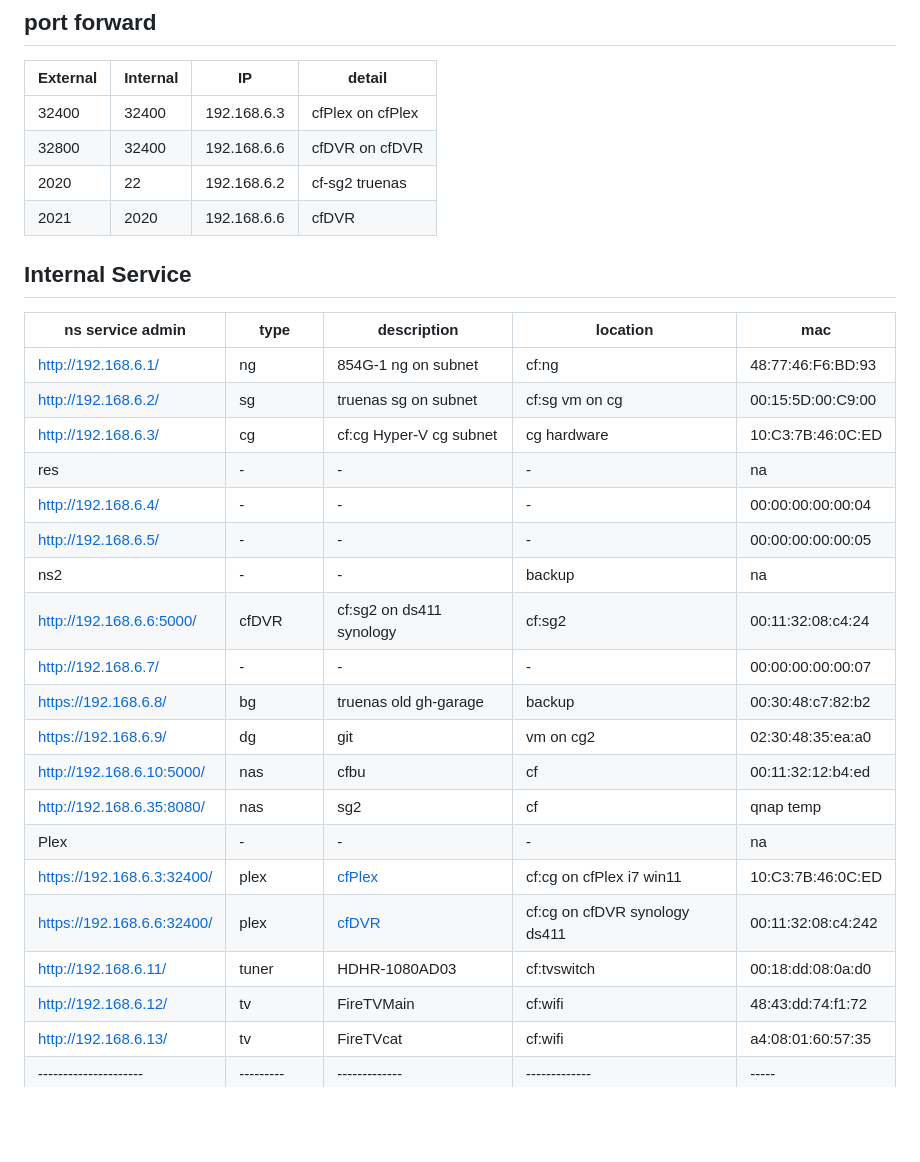
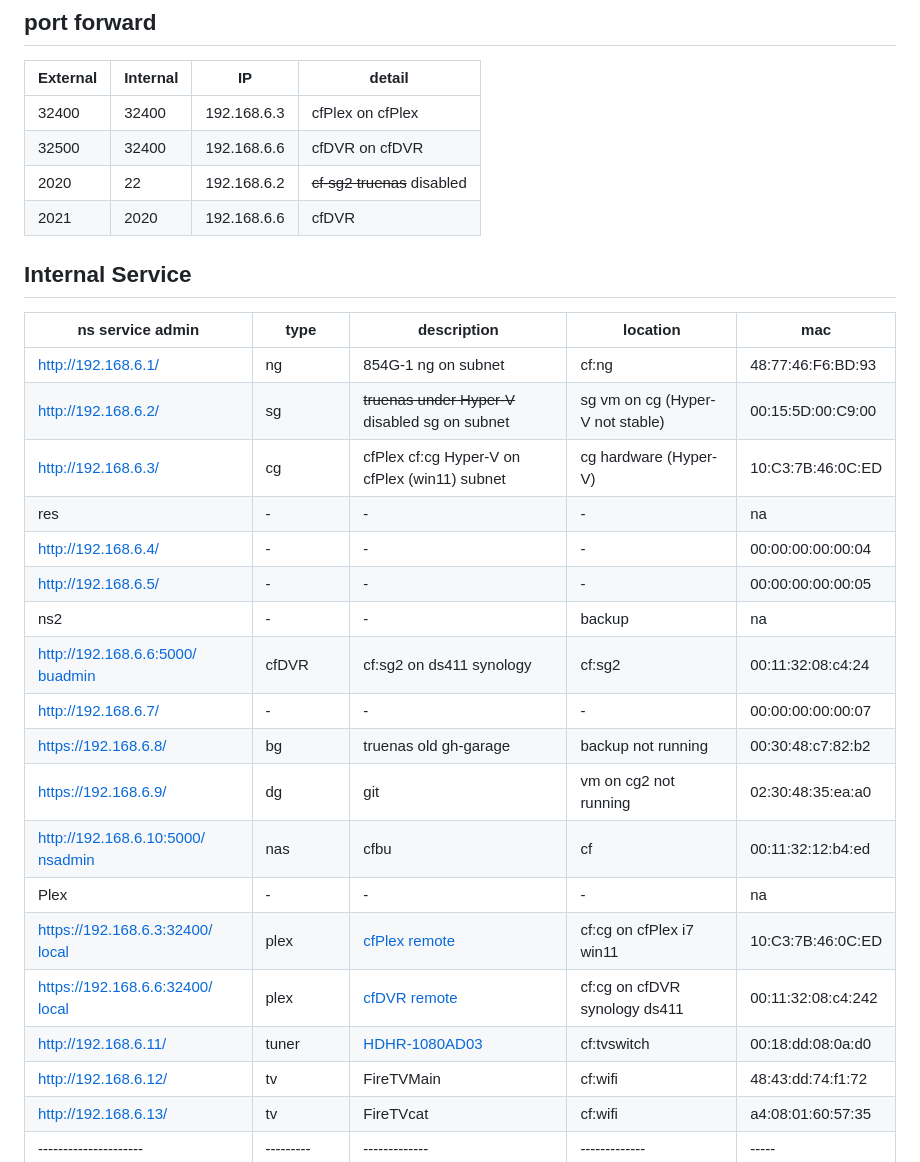
Before and after one commit to 2cld/cf, a Markdown page: docs/README.md, the part around the change. Rendered like a GitHub page; blank space fills up the shorter version.

```diff
--- a/docs/README.md
+++ b/docs/README.md
@@ -15,8 +15,8 @@
 | External | Internal | IP | detail |
 |-------|-------|---------------|---|
 | 32400	| 32400	| 192.168.6.3 | cfPlex on cfPlex |
-| 32800	| 32400	| 192.168.6.6 | cfDVR on cfDVR |
-|  2020 |    22 | 192.168.6.2 | cf-sg2 truenas |
+| 32500	| 32400	| 192.168.6.6 | cfDVR on cfDVR |
+|  2020 |    22 | 192.168.6.2 | ~~cf-sg2 truenas~~ disabled |
 |  2021 |  2020 | 192.168.6.6 | cfDVR  |
 
 ## Internal Service
@@ -24,22 +24,21 @@
 | ns service admin    | type    | description | location    | mac |
 |---------------------|---------|-------------|-------------|-----|
 | [http://192.168.6.1/](http://192.168.6.1/) | ng | 854G-1 ng on subnet | cf:ng | 48:77:46:F6:BD:93 |
-| [http://192.168.6.2/](http://192.168.6.2/) | sg | truenas sg on subnet | cf:sg vm on cg | 00:15:5D:00:C9:00 |
-| [http://192.168.6.3/](http://192.168.6.3/) | cg | cf:cg Hyper-V cg subnet | cg hardware | 10:C3:7B:46:0C:ED |
+| [http://192.168.6.2/](http://192.168.6.2/) | sg | ~~truenas under Hyper-V~~ disabled sg on subnet | sg vm on cg (Hyper-V not stable) | 00:15:5D:00:C9:00 |
+| [http://192.168.6.3/](http://192.168.6.3/) | cg | cfPlex cf:cg Hyper-V on cfPlex (win11) subnet | cg hardware (Hyper-V) | 10:C3:7B:46:0C:ED |
 | res | - | - | - | na |
 | [http://192.168.6.4/](http://192.168.6.4/) | - | - | - | 00:00:00:00:00:04 |
 | [http://192.168.6.5/](http://192.168.6.5/) | - | - | - | 00:00:00:00:00:05 |
 | ns2 | - | - | backup | na |
-| [http://192.168.6.6:5000/](http://192.168.6.6:5000/) | cfDVR | cf:sg2 on ds411 synology | cf:sg2 | 00:11:32:08:c4:24 |
+| [http://192.168.6.6:5000/ buadmin](http://192.168.6.6:5000/) | cfDVR | cf:sg2 on ds411 synology | cf:sg2 | 00:11:32:08:c4:24 |
 | [http://192.168.6.7/](http://192.168.6.7/) | - | - | - | 00:00:00:00:00:07 |
-| [https://192.168.6.8/](https://192.168.6.8/) | bg | truenas old gh-garage | backup | 00:30:48:c7:82:b2 |
-| [https://192.168.6.9/](https://192.168.6.9/) | dg | git | vm on cg2 | 02:30:48:35:ea:a0 |
-| [http://192.168.6.10:5000/](http://192.168.6.10:5000/) | nas | cfbu | cf | 00:11:32:12:b4:ed|
-| [http://192.168.6.35:8080/](http://192.168.6.35:8080/) | nas | sg2 | cf | qnap temp |
+| [https://192.168.6.8/](https://192.168.6.8/) | bg | truenas old gh-garage | backup not running | 00:30:48:c7:82:b2 |
+| [https://192.168.6.9/](https://192.168.6.9/) | dg | git | vm on cg2 not running | 02:30:48:35:ea:a0 |
+| [http://192.168.6.10:5000/ nsadmin](http://192.168.6.10:5000/) | nas | cfbu | cf | 00:11:32:12:b4:ed|
 | Plex | - | - | - | na |
-| [https://192.168.6.3:32400/](https://192.168.6.3:32400/) | plex | [cfPlex](https://24.149.22.11:32400) | cf:cg on cfPlex i7 win11 | 10:C3:7B:46:0C:ED |
-| [https://192.168.6.6:32400/](https://192.168.6.6:32400/) | plex | [cfDVR](https://24.149.22.11:32500) | cf:cg on cfDVR synology ds411 | 00:11:32:08:c4:242 |
-| [http://192.168.6.11/](http://192.168.6.11/) | tuner | HDHR-1080AD03 | cf:tvswitch | 00:18:dd:08:0a:d0 |
+| [https://192.168.6.3:32400/ local](https://192.168.6.3:32400/) | plex | [cfPlex remote](https://24.149.22.11:32400) | cf:cg on cfPlex i7 win11 | 10:C3:7B:46:0C:ED |
+| [https://192.168.6.6:32400/ local](https://192.168.6.6:32400/) | plex | [cfDVR remote](https://24.149.22.11:32500) | cf:cg on cfDVR synology ds411 | 00:11:32:08:c4:242 |
+| [http://192.168.6.11/](http://192.168.6.11/) | tuner | [HDHR-1080AD03](http://192.168.6.11/) | cf:tvswitch | 00:18:dd:08:0a:d0 |
 | [http://192.168.6.12/](http://192.168.6.12/) | tv | FireTVMain | cf:wifi | 48:43:dd:74:f1:72	|
 | [http://192.168.6.13/](http://192.168.6.13/) | tv | FireTVcat | cf:wifi | a4:08:01:60:57:35	|
 |---------------------|---------|-------------|-------------|-----|
```
